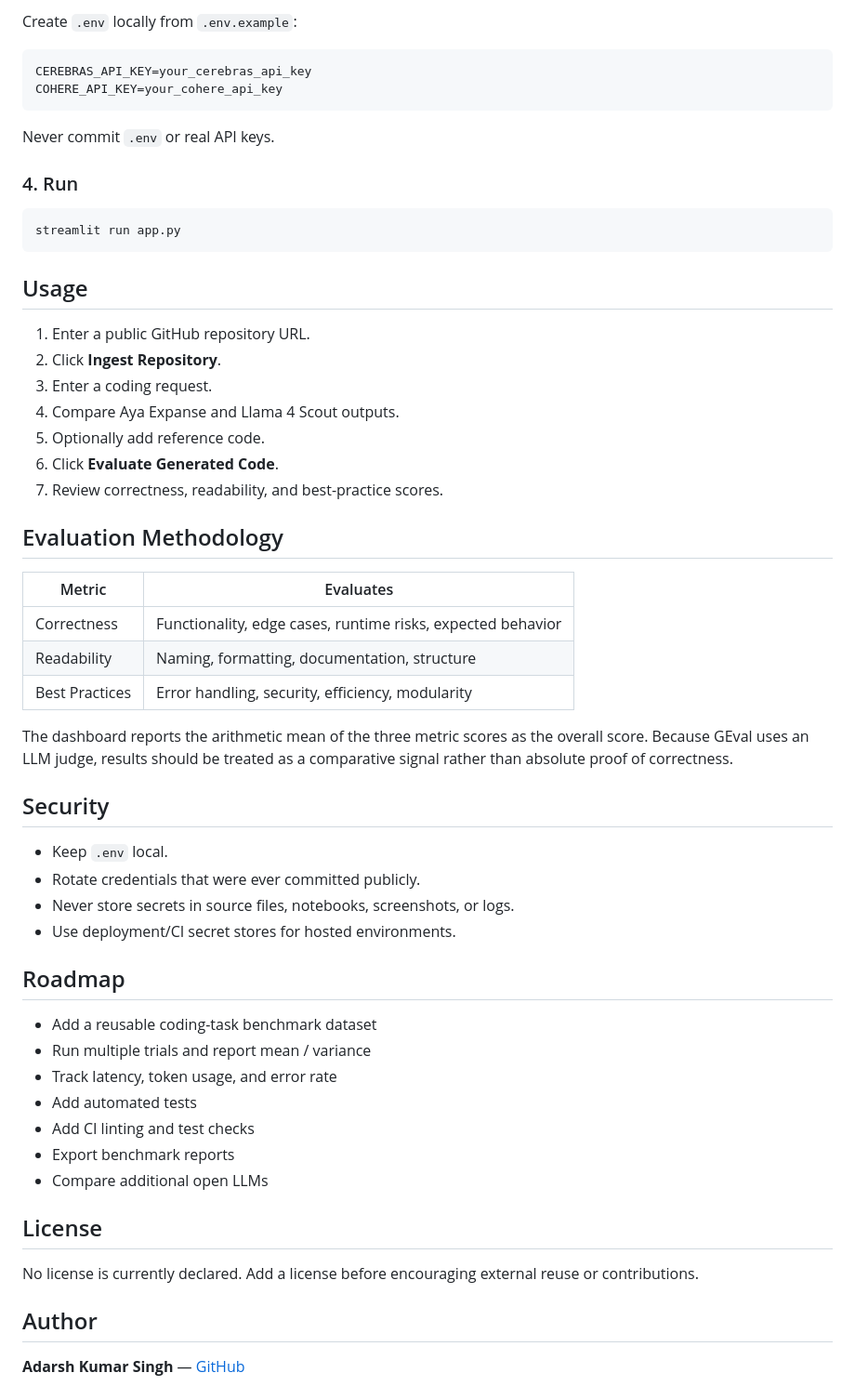
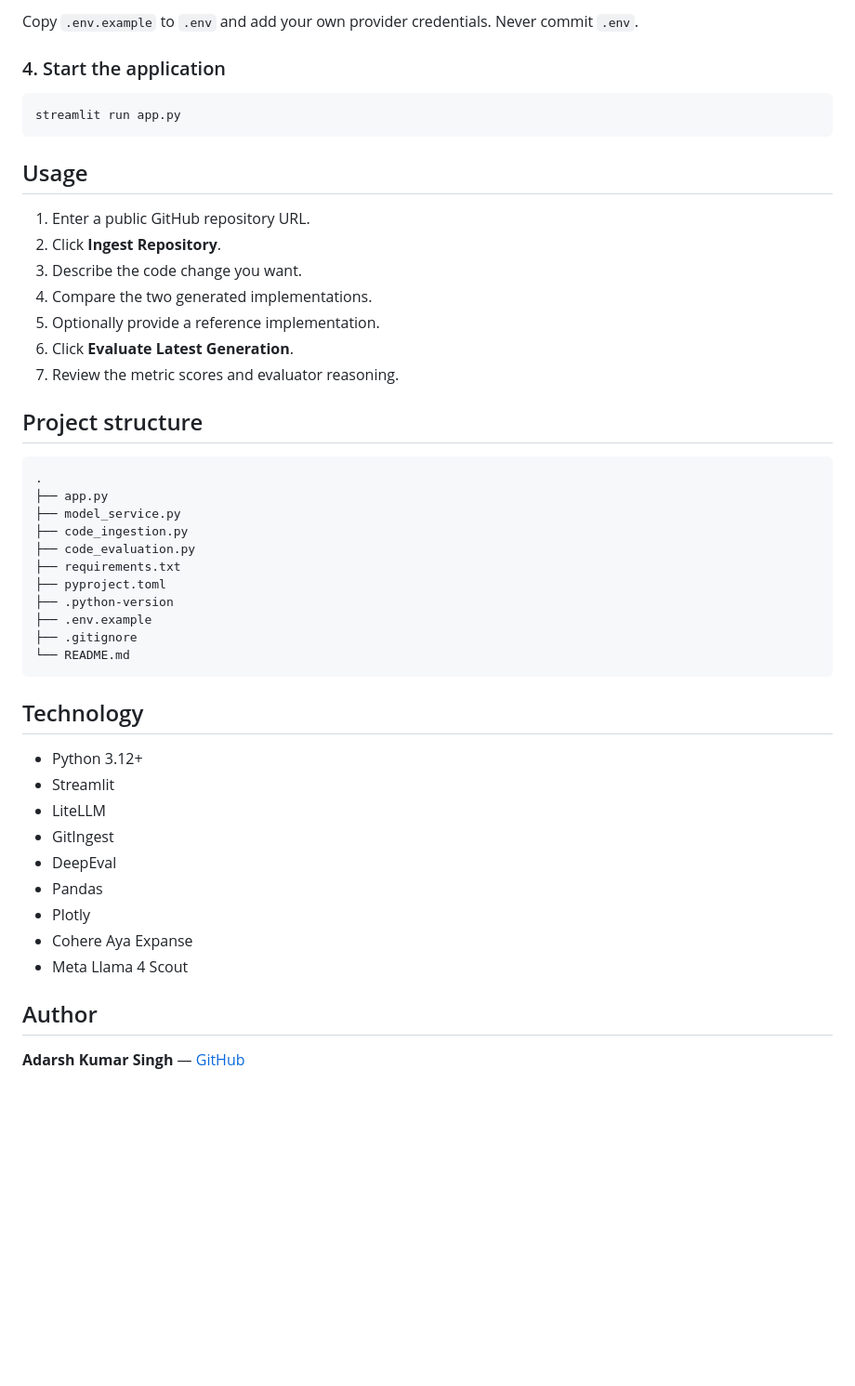
Before and after one commit to ADARSH010203/llm-code-generation-benchmark, a Markdown page: README.md, the part around one of its changes. Shown at 93% size. Drawn GitHub-style; blank space fills up the shorter version.

````diff
--- a/README.md
+++ b/README.md
@@ -115,14 +135,7 @@ pip install -r requirements.txt
 
-Create `.env` locally from `.env.example`:
+Copy `.env.example` to `.env` and add your own provider credentials. Never commit `.env`.
 
-```env
-CEREBRAS_API_KEY=your_cerebras_api_key
-COHERE_API_KEY=your_cohere_api_key
-```
-
-Never commit `.env` or real API keys.
-
-### 4. Run
+### 4. Start the application
 
 ```bash
 streamlit run app.py
@@ -132,42 +145,39 @@ streamlit run app.py
 
 1. Enter a public GitHub repository URL.
 2. Click **Ingest Repository**.
-3. Enter a coding request.
-4. Compare Aya Expanse and Llama 4 Scout outputs.
-5. Optionally add reference code.
-6. Click **Evaluate Generated Code**.
-7. Review correctness, readability, and best-practice scores.
+3. Describe the code change you want.
+4. Compare the two generated implementations.
+5. Optionally provide a reference implementation.
+6. Click **Evaluate Latest Generation**.
+7. Review the metric scores and evaluator reasoning.
 
-## Evaluation Methodology
+## Project structure
 
-| Metric | Evaluates |
-|---|---|
-| Correctness | Functionality, edge cases, runtime risks, expected behavior |
-| Readability | Naming, formatting, documentation, structure |
-| Best Practices | Error handling, security, efficiency, modularity |
+```text
+.
+├── app.py
+├── model_service.py
+├── code_ingestion.py
+├── code_evaluation.py
+├── requirements.txt
+├── pyproject.toml
+├── .python-version
+├── .env.example
+├── .gitignore
+└── README.md
+```
 
-The dashboard reports the arithmetic mean of the three metric scores as the overall score. Because GEval uses an LLM judge, results should be treated as a comparative signal rather than absolute proof of correctness.
+## Technology
 
-## Security
-
-- Keep `.env` local.
-- Rotate credentials that were ever committed publicly.
-- Never store secrets in source files, notebooks, screenshots, or logs.
-- Use deployment/CI secret stores for hosted environments.
-
-## Roadmap
-
-- Add a reusable coding-task benchmark dataset
-- Run multiple trials and report mean / variance
-- Track latency, token usage, and error rate
-- Add automated tests
-- Add CI linting and test checks
-- Export benchmark reports
-- Compare additional open LLMs
-
-## License
-
-No license is currently declared. Add a license before encouraging external reuse or contributions.
+- Python 3.12+
+- Streamlit
+- LiteLLM
+- GitIngest
+- DeepEval
+- Pandas
+- Plotly
+- Cohere Aya Expanse
+- Meta Llama 4 Scout
 
 ## Author
 
````
Also changed, not shown: other parts of README.md (+86 -66 lines).
